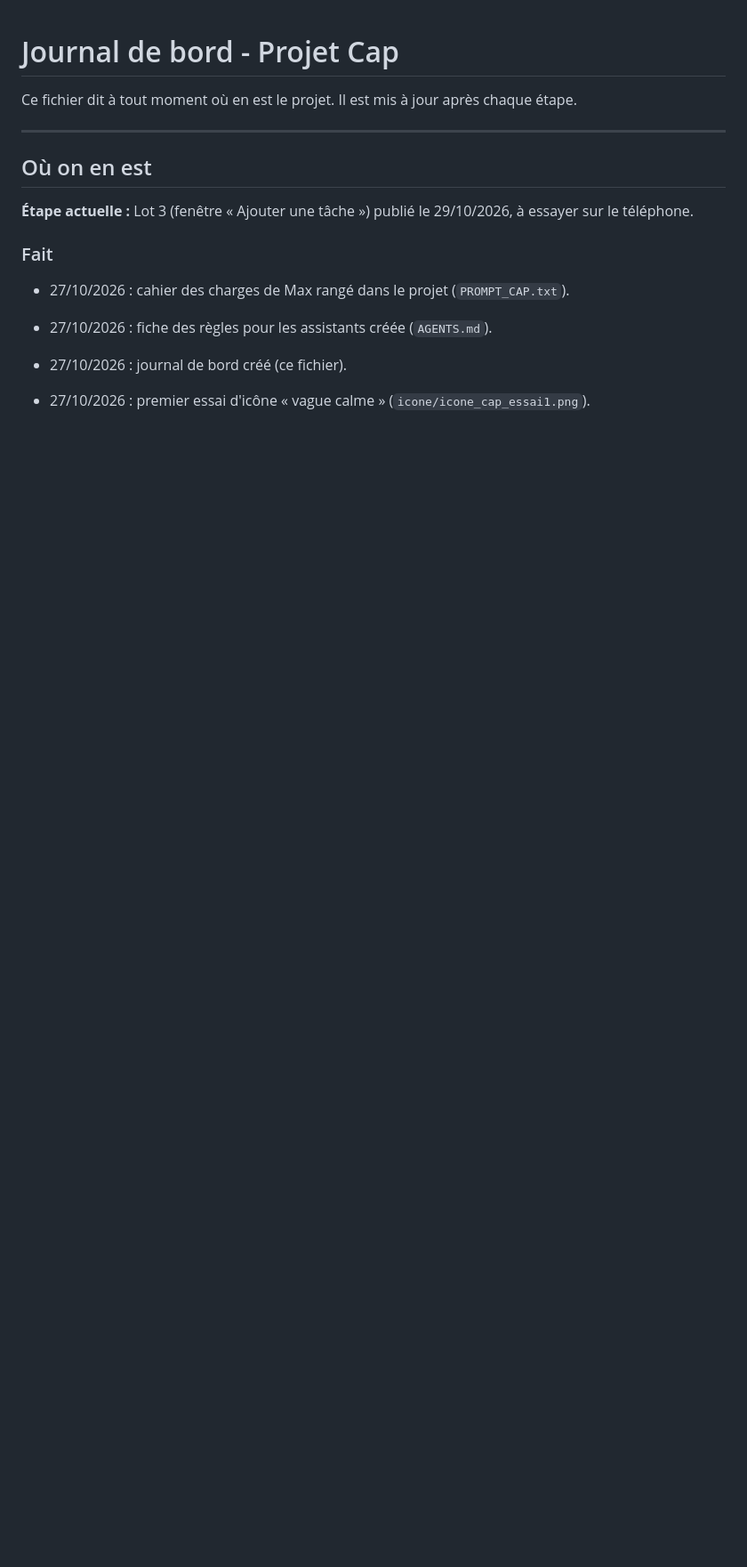
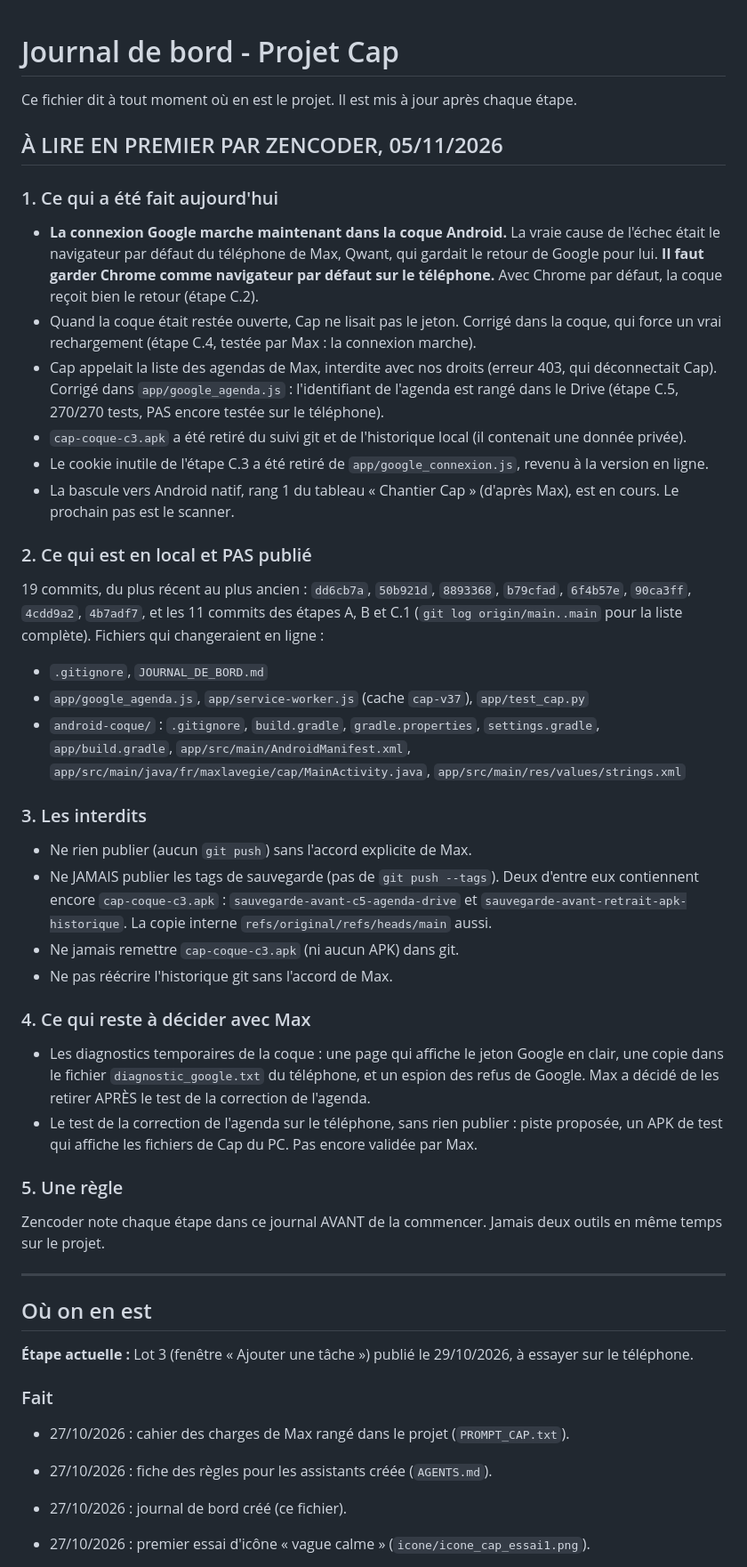
Before and after one commit to maxlavegie-dev/cap, a Markdown page: JOURNAL_DE_BORD.md, the part around the change. Shown at 89% size. Rendered like a GitHub page; blank space fills up the shorter version.

Commit message:
Journal : section a lire en premier par Zencoder
Co-Authored-By: Claude Opus 5.5 <noreply@anthropic.com>

```diff
--- a/JOURNAL_DE_BORD.md
+++ b/JOURNAL_DE_BORD.md
@@ -1,6 +1,36 @@
 # Journal de bord - Projet Cap
 
 Ce fichier dit à tout moment où en est le projet. Il est mis à jour après chaque étape.
+
+## À LIRE EN PREMIER PAR ZENCODER, 05/11/2026
+
+### 1. Ce qui a été fait aujourd'hui
+- **La connexion Google marche maintenant dans la coque Android.** La vraie cause de l'échec était le navigateur par défaut du téléphone de Max, Qwant, qui gardait le retour de Google pour lui. **Il faut garder Chrome comme navigateur par défaut sur le téléphone.** Avec Chrome par défaut, la coque reçoit bien le retour (étape C.2).
+- Quand la coque était restée ouverte, Cap ne lisait pas le jeton. Corrigé dans la coque, qui force un vrai rechargement (étape C.4, testée par Max : la connexion marche).
+- Cap appelait la liste des agendas de Max, interdite avec nos droits (erreur 403, qui déconnectait Cap). Corrigé dans `app/google_agenda.js` : l'identifiant de l'agenda est rangé dans le Drive (étape C.5, 270/270 tests, PAS encore testée sur le téléphone).
+- `cap-coque-c3.apk` a été retiré du suivi git et de l'historique local (il contenait une donnée privée).
+- Le cookie inutile de l'étape C.3 a été retiré de `app/google_connexion.js`, revenu à la version en ligne.
+- La bascule vers Android natif, rang 1 du tableau « Chantier Cap » (d'après Max), est en cours. Le prochain pas est le scanner.
+
+### 2. Ce qui est en local et PAS publié
+19 commits, du plus récent au plus ancien : `dd6cb7a`, `50b921d`, `8893368`, `b79cfad`, `6f4b57e`, `90ca3ff`, `4cdd9a2`, `4b7adf7`, et les 11 commits des étapes A, B et C.1 (`git log origin/main..main` pour la liste complète).
+Fichiers qui changeraient en ligne :
+- `.gitignore`, `JOURNAL_DE_BORD.md`
+- `app/google_agenda.js`, `app/service-worker.js` (cache `cap-v37`), `app/test_cap.py`
+- `android-coque/` : `.gitignore`, `build.gradle`, `gradle.properties`, `settings.gradle`, `app/build.gradle`, `app/src/main/AndroidManifest.xml`, `app/src/main/java/fr/maxlavegie/cap/MainActivity.java`, `app/src/main/res/values/strings.xml`
+
+### 3. Les interdits
+- Ne rien publier (aucun `git push`) sans l'accord explicite de Max.
+- Ne JAMAIS publier les tags de sauvegarde (pas de `git push --tags`). Deux d'entre eux contiennent encore `cap-coque-c3.apk` : `sauvegarde-avant-c5-agenda-drive` et `sauvegarde-avant-retrait-apk-historique`. La copie interne `refs/original/refs/heads/main` aussi.
+- Ne jamais remettre `cap-coque-c3.apk` (ni aucun APK) dans git.
+- Ne pas réécrire l'historique git sans l'accord de Max.
+
+### 4. Ce qui reste à décider avec Max
+- Les diagnostics temporaires de la coque : une page qui affiche le jeton Google en clair, une copie dans le fichier `diagnostic_google.txt` du téléphone, et un espion des refus de Google. Max a décidé de les retirer APRÈS le test de la correction de l'agenda.
+- Le test de la correction de l'agenda sur le téléphone, sans rien publier : piste proposée, un APK de test qui affiche les fichiers de Cap du PC. Pas encore validée par Max.
+
+### 5. Une règle
+Zencoder note chaque étape dans ce journal AVANT de la commencer. Jamais deux outils en même temps sur le projet.
 
 ---
 
```
